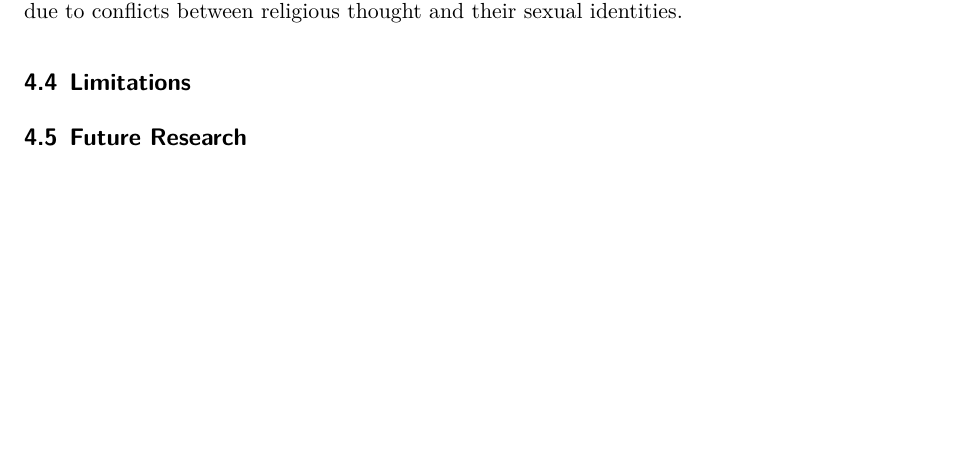
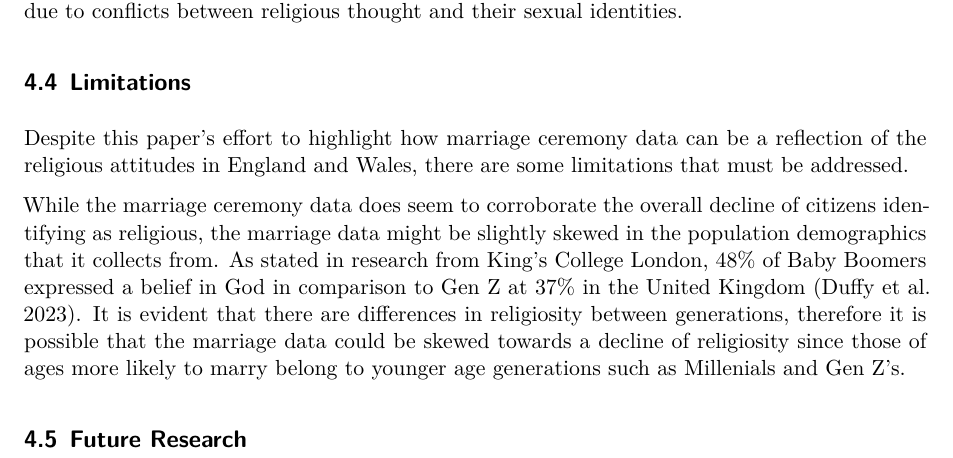
Before and after one commit to Francesca-Ye/marriage_ceremonies_religion, a Quarto document (paper/paper.qmd): part of page 9 of 10, cut so that both start at the same text, the shorter picture padded with empty space. Rendered offline with R 4.5, knitr and Pandoc in place of Quarto, then LaTeX, with nearby package versions; some code elsewhere in the file could not run offline.

Commit message:
paper update

```diff
--- a/paper/paper.qmd
+++ b/paper/paper.qmd
@@ -279,6 +279,11 @@ As previously discussed, same-sex couples differ to opposite-sex couples in rega
 Looking at the graphed data and summary statistics, there appears to be a clear decline in the number of opposite-sex couples opting for a religious ceremony across a fifty-year timeframe between 1970 and 2020. For same-sex couples, civil ceremonies have consistently and overwhelmingly been the most popular ceremony type since the legalization of same-sex marriage in 2014. The latter phenomenon is likely best explained by the relationship between religion and homophobia. Barbara Finlay and Carol S. Walter’s work in *Review of Religious Research* found that Protestants had the highest homophobia scores followed by Catholics, other Christian denominations, and other religions [@homophobiaresearch]. As same-sex religious ceremonies are conducted and approved by each religious authority [@statsguide], it could be possible that religious leaders do not approve of same-sex marriages. Another reason for the lack of same-sex religious ceremonies could also be non-heterosexual individuals moving away from religiosity due to conflicts between religious thought and their sexual identities.
 
 ## Limitations
+Despite this paper's effort to highlight how marriage ceremony data can be a reflection of the religious attitudes in England and Wales, there are some limitations that must be addressed.
+
+While the marriage ceremony data does seem to corroborate the overall decline of citizens identifying as religious, the marriage data might be slightly skewed in the population demographics that it collects from. As stated in research from King's College London, 48% of Baby Boomers expressed a belief in God in comparison to Gen Z at 37% in the United Kingdom [@ukreligion]. It is evident that there are differences in religiosity between generations, therefore it is possible that the marriage data could be skewed towards a decline of religiosity since those of ages more likely to marry belong to younger age generations such as Millenials and Gen Z's.
+
+
 
 ## Future Research {#sec-future}
 
```
